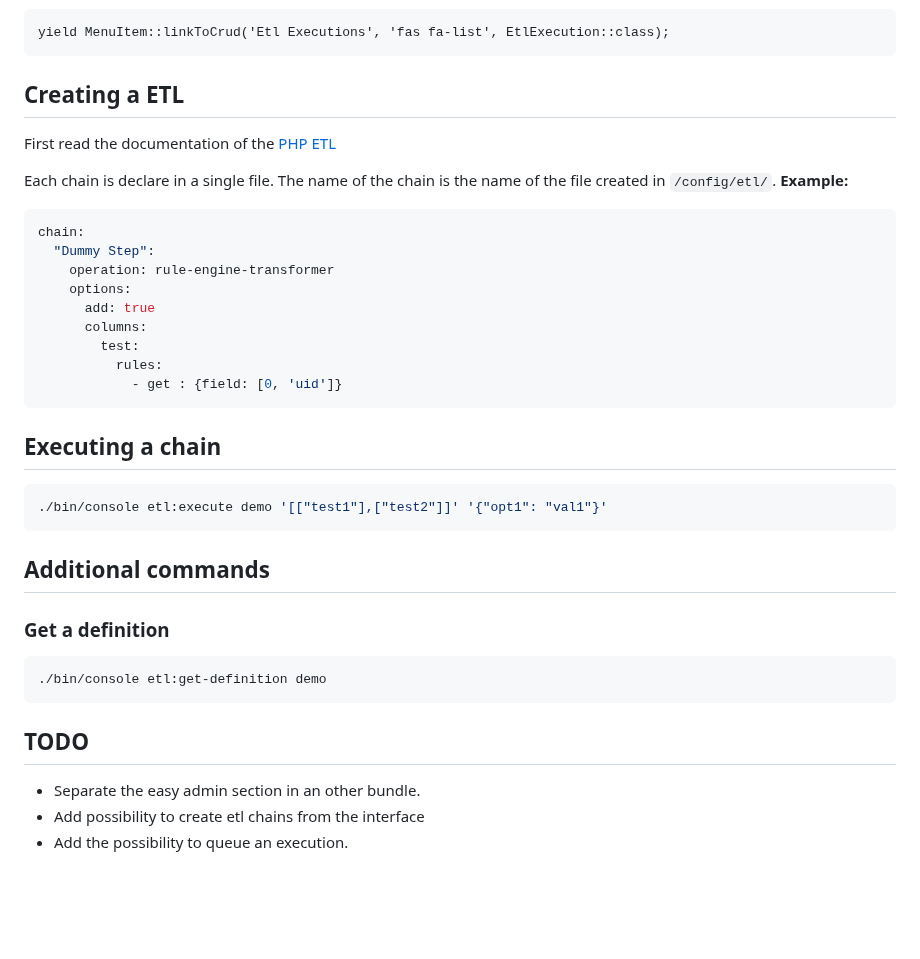
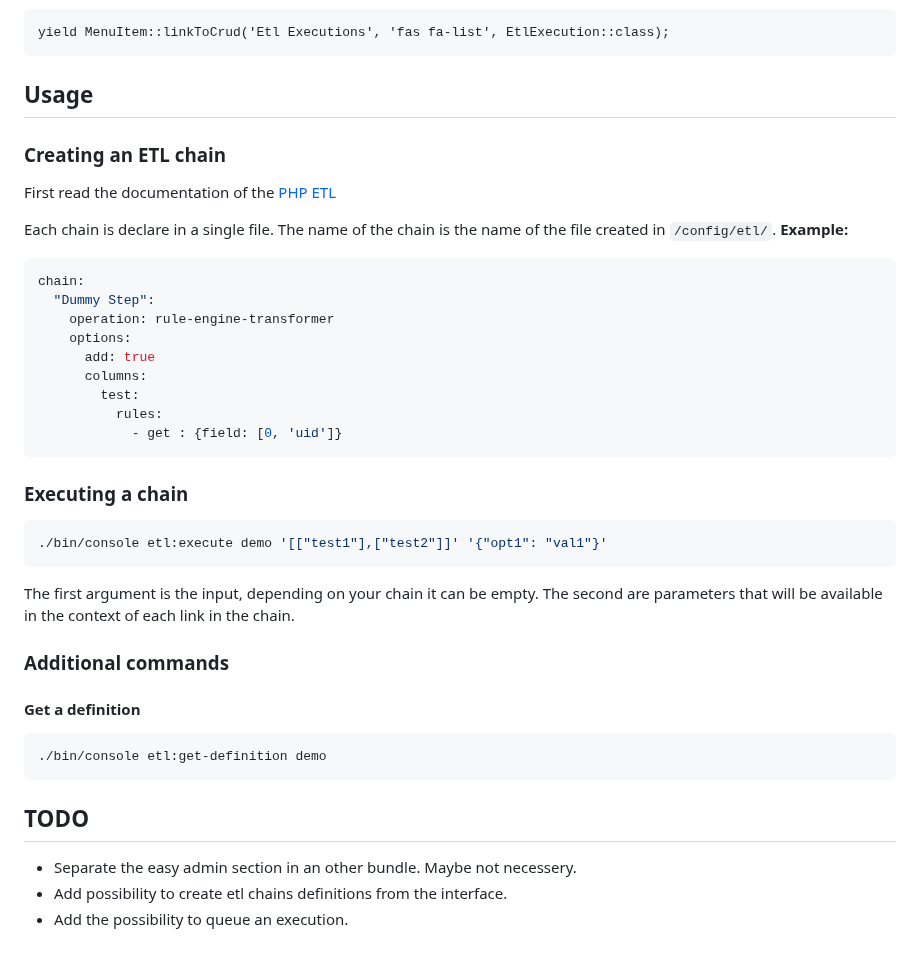
Before and after one commit to oliverde8/phpEtlBundle, a Markdown page: README.md, the part around one of its changes. GitHub-like rendering; blank space fills up the shorter version.

````diff
--- a/README.md
+++ b/README.md
@@ -19,7 +23,9 @@ Add's an integration to easy admin as well to be able see executions history & e
 yield MenuItem::linkToCrud('Etl Executions', 'fas fa-list', EtlExecution::class);
 ```
 
-## Creating a ETL
+## Usage
+
+### Creating an ETL chain
 
 First read the documentation of the [PHP ETL](https://github.com/oliverde8/php-etl)
 
@@ -37,20 +43,23 @@ chain:
             - get : {field: [0, 'uid']}
 ```
 
-## Executing a chain
+### Executing a chain
 
 ```sh
 ./bin/console etl:execute demo '[["test1"],["test2"]]' '{"opt1": "val1"}'
 ```
 
-## Additional commands
+The first argument is the input, depending on your chain it can be empty. The second are parameters that
+will be available in the context of each link in the chain.
 
-### Get a definition
+### Additional commands
+
+#### Get a definition
 ```sh
 ./bin/console etl:get-definition demo
 ```
 
 ## TODO
-- Separate the easy admin section in an other bundle.
-- Add possibility to create etl chains from the interface
+- Separate the easy admin section in an other bundle. Maybe not necessery.
+- Add possibility to create etl chains definitions from the interface.
 - Add the possibility to queue an execution.
````
Also changed, not shown: other parts of README.md (+6 -2 lines), docs/etl-execution-details.png (added), docs/etl-execution-list.png (added), 2 other files.
